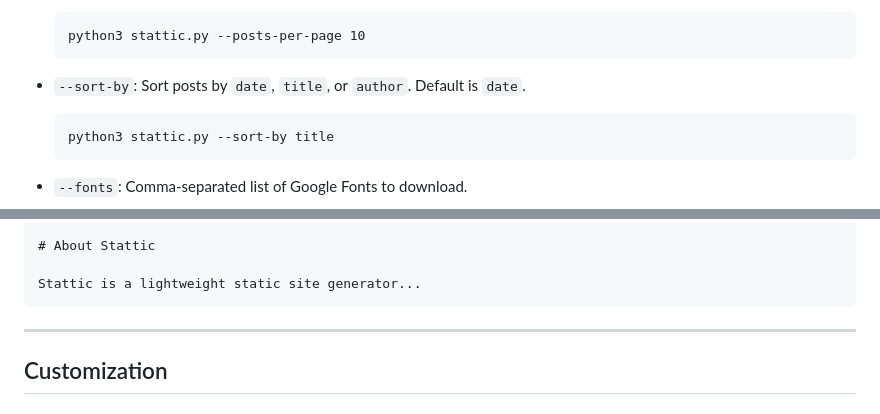
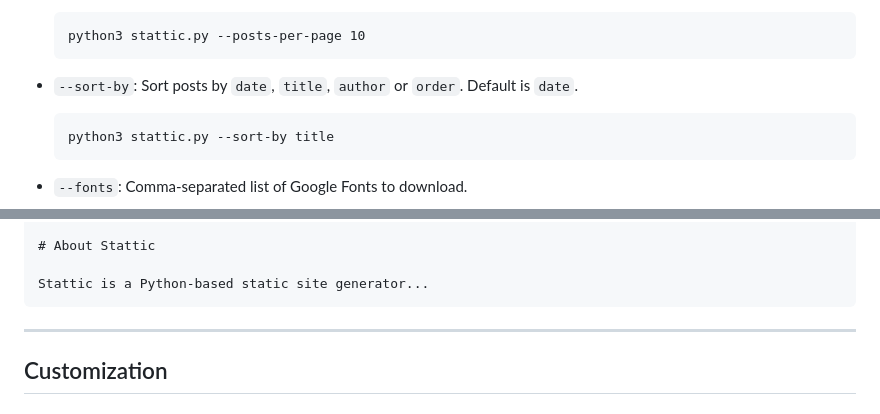
Before and after one commit to getstattic/stattic, a Markdown page: README.md, 2 parts joined by grey strips. Drawn GitHub-style.

Commit message:
:book: DOC: Updated README with a couple quick fixes

````diff
--- a/README.md
+++ b/README.md
@@ -111,7 +111,7 @@ This command processes the content in the `content/` directory, applies the temp
     python3 stattic.py --posts-per-page 10
     ```
 
-- `--sort-by`: Sort posts by `date`, `title`, or `author`. Default is `date`.
+- `--sort-by`: Sort posts by `date`, `title`, `author` or `order`. Default is `date`.
     ```
     python3 stattic.py --sort-by title
     ```
@@ -199,7 +198,7 @@ nav_hide: false
 
 # About Stattic
 
-Stattic is a lightweight static site generator...
+Stattic is a Python-based static site generator...
 ```
 
 * * *
````
Also changed, not shown: other parts of README.md (+0 -1 lines).
